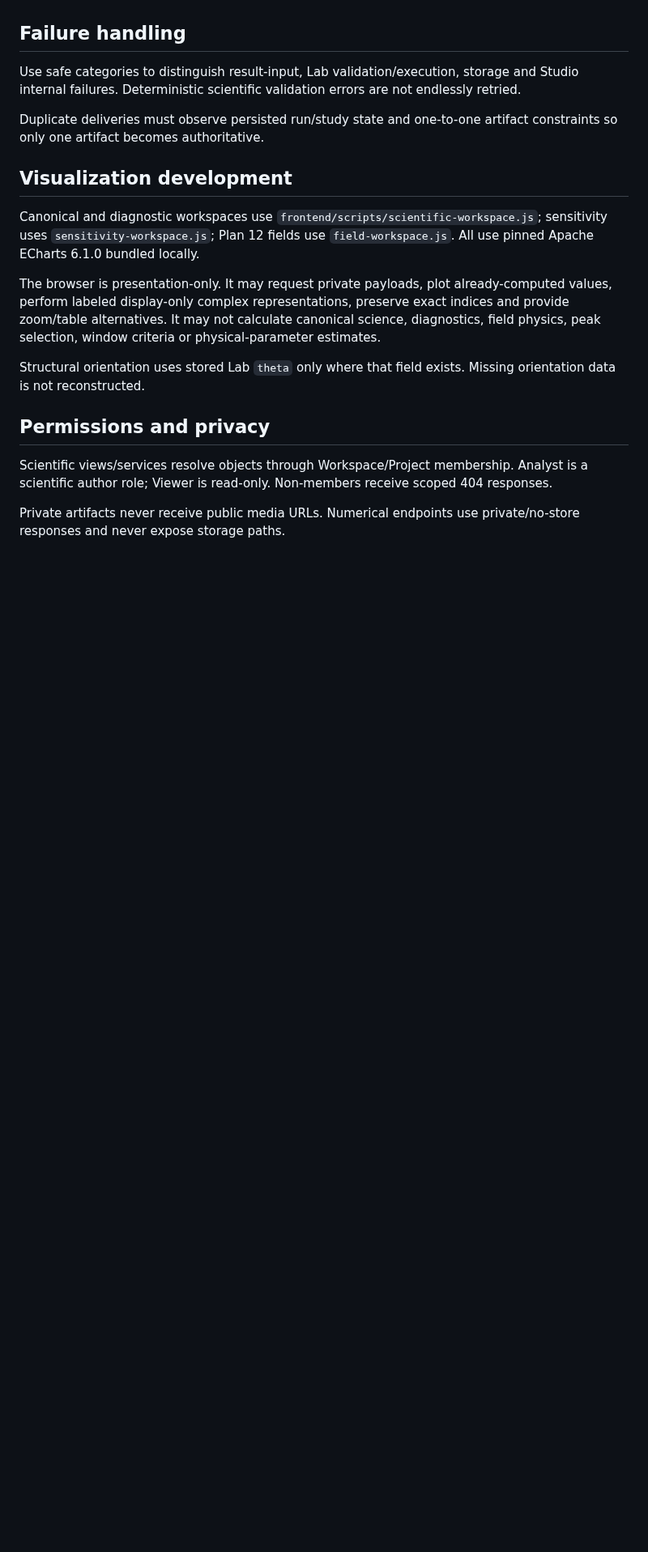
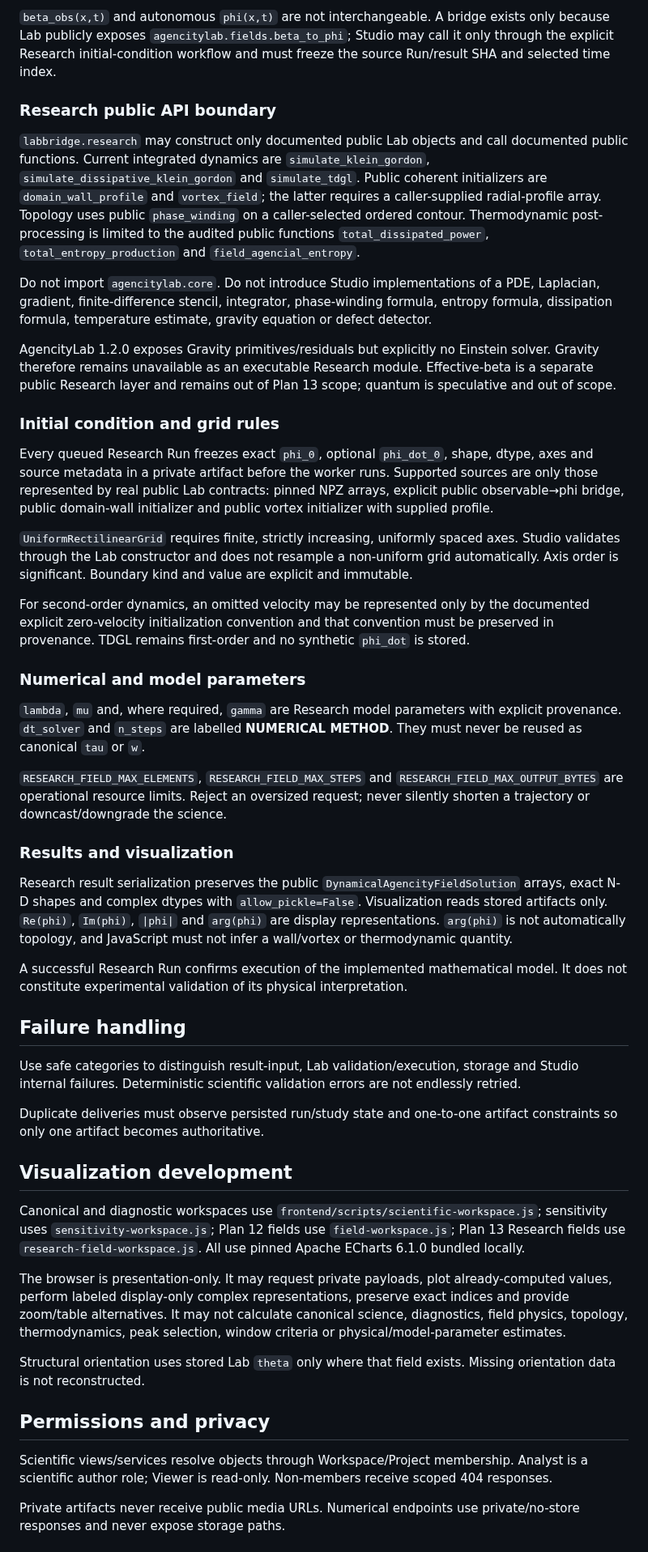
Before and after one commit to somafgroup/AgencityStudio, a Markdown page: docs/development.md, the part around one of its changes. Shown at 81% size. Drawn GitHub-style; blank space fills up the shorter version.

Commit message:
docs: add Plan 13 research development rules

```diff
--- a/docs/development.md
+++ b/docs/development.md
@@ -153,3 +172,33 @@ Private field endpoints expose manifest, exact spatial slices, exact point value
+`beta_obs(x,t)` and autonomous `phi(x,t)` are not interchangeable. A bridge exists only because Lab publicly exposes `agencitylab.fields.beta_to_phi`; Studio may call it only through the explicit Research initial-condition workflow and must freeze the source Run/result SHA and selected time index.
+
+### Research public API boundary
+
+`labbridge.research` may construct only documented public Lab objects and call documented public functions. Current integrated dynamics are `simulate_klein_gordon`, `simulate_dissipative_klein_gordon` and `simulate_tdgl`. Public coherent initializers are `domain_wall_profile` and `vortex_field`; the latter requires a caller-supplied radial-profile array. Topology uses public `phase_winding` on a caller-selected ordered contour. Thermodynamic post-processing is limited to the audited public functions `total_dissipated_power`, `total_entropy_production` and `field_agencial_entropy`.
+
+Do not import `agencitylab.core`. Do not introduce Studio implementations of a PDE, Laplacian, gradient, finite-difference stencil, integrator, phase-winding formula, entropy formula, dissipation formula, temperature estimate, gravity equation or defect detector.
+
+AgencityLab 1.2.0 exposes Gravity primitives/residuals but explicitly no Einstein solver. Gravity therefore remains unavailable as an executable Research module. Effective-beta is a separate public Research layer and remains out of Plan 13 scope; quantum is speculative and out of scope.
+
+### Initial condition and grid rules
+
+Every queued Research Run freezes exact `phi_0`, optional `phi_dot_0`, shape, dtype, axes and source metadata in a private artifact before the worker runs. Supported sources are only those represented by real public Lab contracts: pinned NPZ arrays, explicit public observable→phi bridge, public domain-wall initializer and public vortex initializer with supplied profile.
+
+`UniformRectilinearGrid` requires finite, strictly increasing, uniformly spaced axes. Studio validates through the Lab constructor and does not resample a non-uniform grid automatically. Axis order is significant. Boundary kind and value are explicit and immutable.
+
+For second-order dynamics, an omitted velocity may be represented only by the documented explicit zero-velocity initialization convention and that convention must be preserved in provenance. TDGL remains first-order and no synthetic `phi_dot` is stored.
+
+### Numerical and model parameters
+
+`lambda`, `mu` and, where required, `gamma` are Research model parameters with explicit provenance. `dt_solver` and `n_steps` are labelled **NUMERICAL METHOD**. They must never be reused as canonical `tau` or `w`.
+
+`RESEARCH_FIELD_MAX_ELEMENTS`, `RESEARCH_FIELD_MAX_STEPS` and `RESEARCH_FIELD_MAX_OUTPUT_BYTES` are operational resource limits. Reject an oversized request; never silently shorten a trajectory or downcast/downgrade the science.
+
+### Results and visualization
+
+Research result serialization preserves the public `DynamicalAgencityFieldSolution` arrays, exact N-D shapes and complex dtypes with `allow_pickle=False`. Visualization reads stored artifacts only. `Re(phi)`, `Im(phi)`, `|phi|` and `arg(phi)` are display representations. `arg(phi)` is not automatically topology, and JavaScript must not infer a wall/vortex or thermodynamic quantity.
+
+A successful Research Run confirms execution of the implemented mathematical model. It does not constitute experimental validation of its physical interpretation.
+
 ## Failure handling
 
 Use safe categories to distinguish result-input, Lab validation/execution, storage and Studio internal failures. Deterministic scientific validation errors are not endlessly retried.
@@ -158,9 +207,9 @@ Duplicate deliveries must observe persisted run/study state and one-to-one artif
 
 ## Visualization development
 
-Canonical and diagnostic workspaces use `frontend/scripts/scientific-workspace.js`; sensitivity uses `sensitivity-workspace.js`; Plan 12 fields use `field-workspace.js`. All use pinned Apache ECharts 6.1.0 bundled locally.
+Canonical and diagnostic workspaces use `frontend/scripts/scientific-workspace.js`; sensitivity uses `sensitivity-workspace.js`; Plan 12 fields use `field-workspace.js`; Plan 13 Research fields use `research-field-workspace.js`. All use pinned Apache ECharts 6.1.0 bundled locally.
 
-The browser is presentation-only. It may request private payloads, plot already-computed values, perform labeled display-only complex representations, preserve exact indices and provide zoom/table alternatives. It may not calculate canonical science, diagnostics, field physics, peak selection, window criteria or physical-parameter estimates.
+The browser is presentation-only. It may request private payloads, plot already-computed values, perform labeled display-only complex representations, preserve exact indices and provide zoom/table alternatives. It may not calculate canonical science, diagnostics, field physics, topology, thermodynamics, peak selection, window criteria or physical/model-parameter estimates.
 
 Structural orientation uses stored Lab `theta` only where that field exists. Missing orientation data is not reconstructed.
 
```
Also changed, not shown: other parts of docs/development.md (+32 -11 lines).
